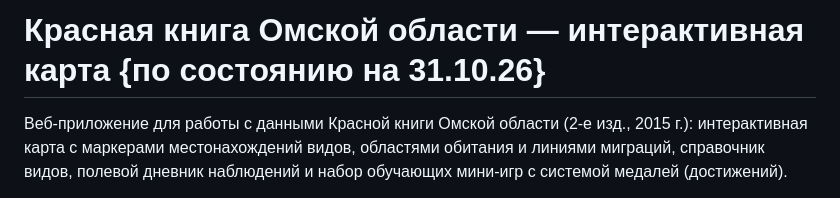
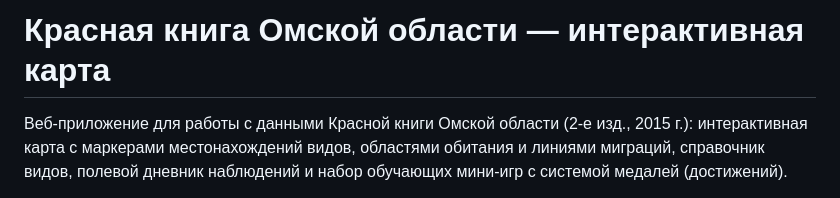
Before and after one commit to usermurka/Red, a Markdown page: README.md, the part around the change. Drawn GitHub-style.

```diff
--- a/README.md
+++ b/README.md
@@ -1,4 +1,4 @@
-# Красная книга Омской области — интерактивная карта {по состоянию на 31.10.26}
+# Красная книга Омской области — интерактивная карта
 
 Веб-приложение для работы с данными Красной книги Омской области (2-е изд., 2015 г.):
 интерактивная карта с маркерами местонахождений видов, областями обитания и линиями
```
